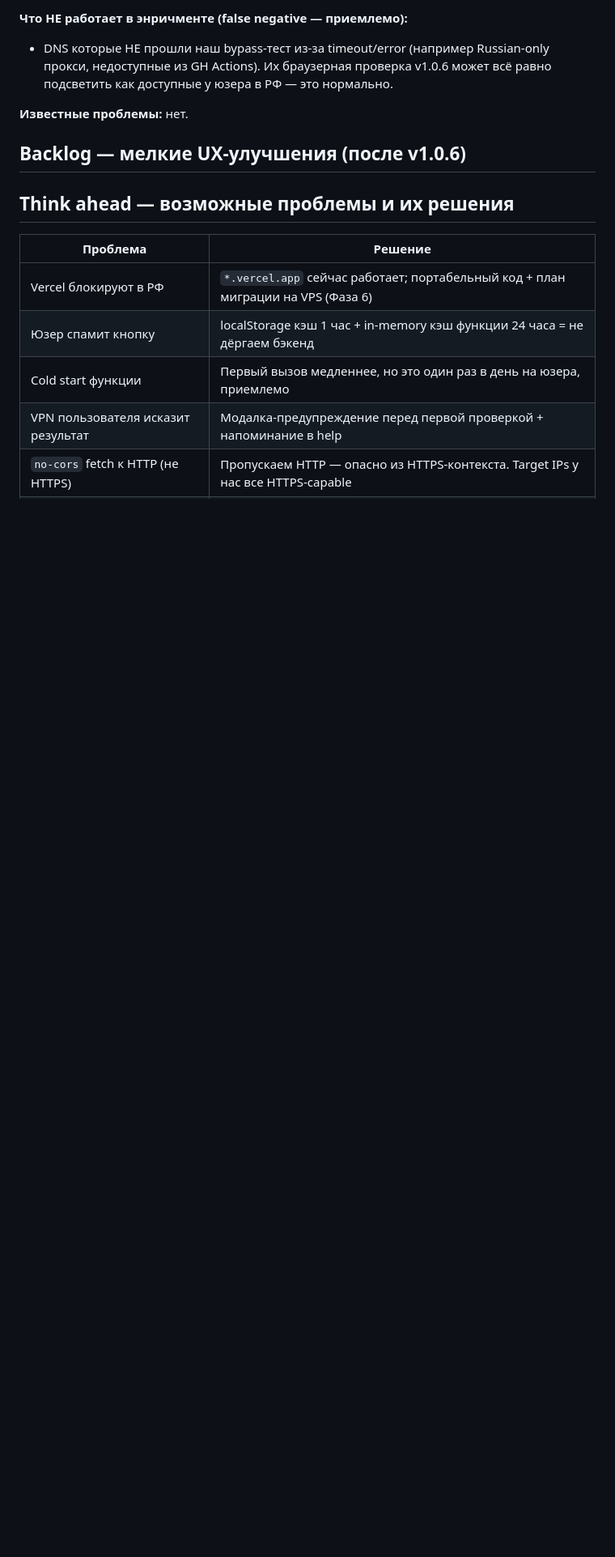
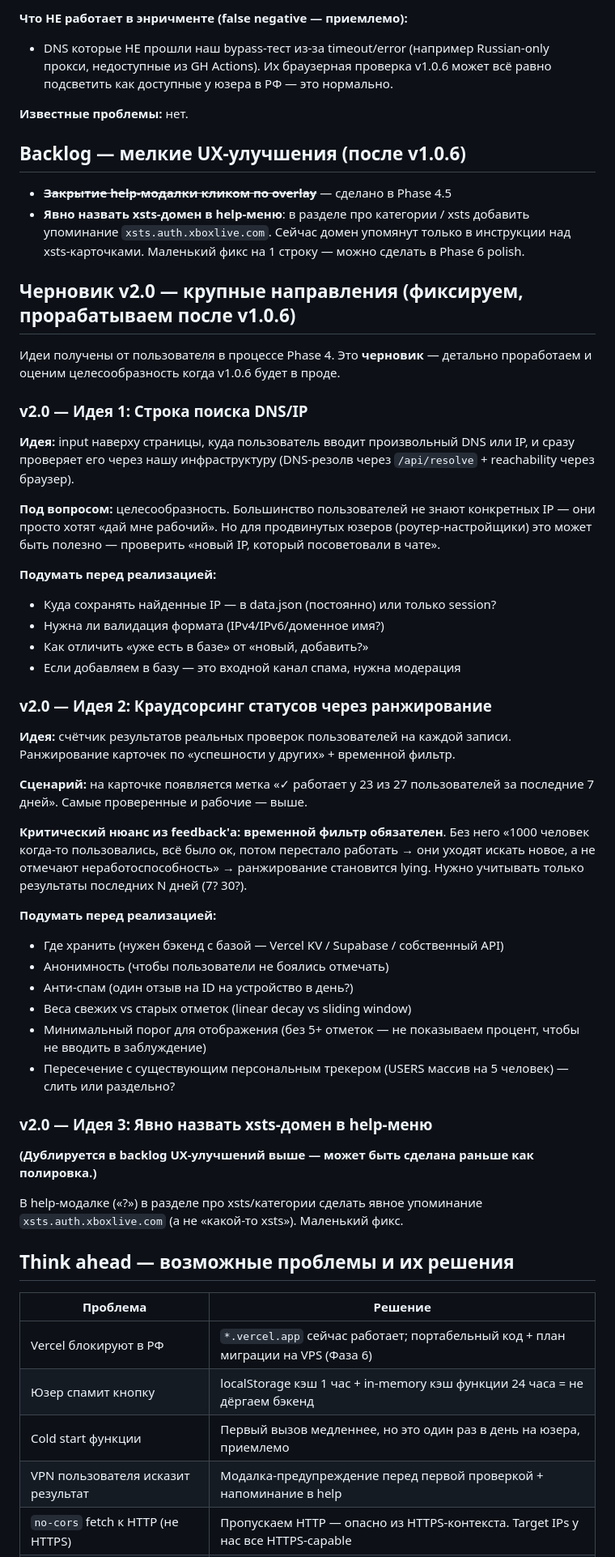
Before and after one commit to romangspb/xbox-dns-tracker, a Markdown page: plans/2026-04-11-reachability-check-v106.md, the part around the change. Shown at 81% size. GitHub-like rendering; blank space fills up the shorter version.

Commit message:
Add v2.0 backlog draft from Phase 4 user feedback
Three ideas captured as draft for after v1.0.6 ships:
1. Search bar for arbitrary DNS/IP lookup (utility under question — most
   users don't know specific IPs, but useful for advanced router users).
2. Crowdsourced status tracking with time-windowed ranking (critical
   nuance: needs time decay, otherwise stale "everything works" stays
   long after things break).
3. Explicit xsts.auth.xboxlive.com in help menu (small enough to slot
   into Phase 6 polish, also kept in regular backlog).

Will detail and prioritize after v1.0.6 lands in production.

Co-Authored-By: Claude Opus 4.6 (1M context) <noreply@anthropic.com>

```diff
--- a/plans/2026-04-11-reachability-check-v106.md
+++ b/plans/2026-04-11-reachability-check-v106.md
@@ -459,6 +459,44 @@ _(заполняется после завершения фазы)_
 
 ## Backlog — мелкие UX-улучшения (после v1.0.6)
 
+- ~~**Закрытие help-модалки кликом по overlay**~~ — сделано в Phase 4.5
+- **Явно назвать xsts-домен в help-меню**: в разделе про категории / xsts добавить упоминание `xsts.auth.xboxlive.com`. Сейчас домен упомянут только в инструкции над xsts-карточками. Маленький фикс на 1 строку — можно сделать в Phase 6 polish.
+
+## Черновик v2.0 — крупные направления (фиксируем, прорабатываем после v1.0.6)
+
+Идеи получены от пользователя в процессе Phase 4. Это **черновик** — детально проработаем и оценим целесообразность когда v1.0.6 будет в проде.
+
+### v2.0 — Идея 1: Строка поиска DNS/IP
+**Идея:** input наверху страницы, куда пользователь вводит произвольный DNS или IP, и сразу проверяет его через нашу инфраструктуру (DNS-резолв через `/api/resolve` + reachability через браузер).
+
+**Под вопросом:** целесообразность. Большинство пользователей не знают конкретных IP — они просто хотят «дай мне рабочий». Но для продвинутых юзеров (роутер-настройщики) это может быть полезно — проверить «новый IP, который посоветовали в чате».
+
+**Подумать перед реализацией:**
+- Куда сохранять найденные IP — в data.json (постоянно) или только session?
+- Нужна ли валидация формата (IPv4/IPv6/доменное имя?)
+- Как отличить «уже есть в базе» от «новый, добавить?»
+- Если добавляем в базу — это входной канал спама, нужна модерация
+
+### v2.0 — Идея 2: Краудсорсинг статусов через ранжирование
+**Идея:** счётчик результатов реальных проверок пользователей на каждой записи. Ранжирование карточек по «успешности у других» + временной фильтр.
+
+**Сценарий:** на карточке появляется метка «✓ работает у 23 из 27 пользователей за последние 7 дней». Самые проверенные и рабочие — выше.
+
+**Критический нюанс из feedback'а:** **временной фильтр обязателен**. Без него «1000 человек когда-то пользовались, всё было ок, потом перестало работать → они уходят искать новое, а не отмечают неработоспособность» → ранжирование становится lying. Нужно учитывать только результаты последних N дней (7? 30?).
+
+**Подумать перед реализацией:**
+- Где хранить (нужен бэкенд с базой — Vercel KV / Supabase / собственный API)
+- Анонимность (чтобы пользователи не боялись отмечать)
+- Анти-спам (один отзыв на ID на устройство в день?)
+- Веса свежих vs старых отметок (linear decay vs sliding window)
+- Минимальный порог для отображения (без 5+ отметок — не показываем процент, чтобы не вводить в заблуждение)
+- Пересечение с существующим персональным трекером (USERS массив на 5 человек) — слить или раздельно?
+
+### v2.0 — Идея 3: Явно назвать xsts-домен в help-меню
+**(Дублируется в backlog UX-улучшений выше — может быть сделана раньше как полировка.)**
+
+В help-модалке («?») в разделе про xsts/категории сделать явное упоминание `xsts.auth.xboxlive.com` (а не «какой-то xsts»). Маленький фикс.
+
 ## Think ahead — возможные проблемы и их решения
 
 | Проблема | Решение |
```
